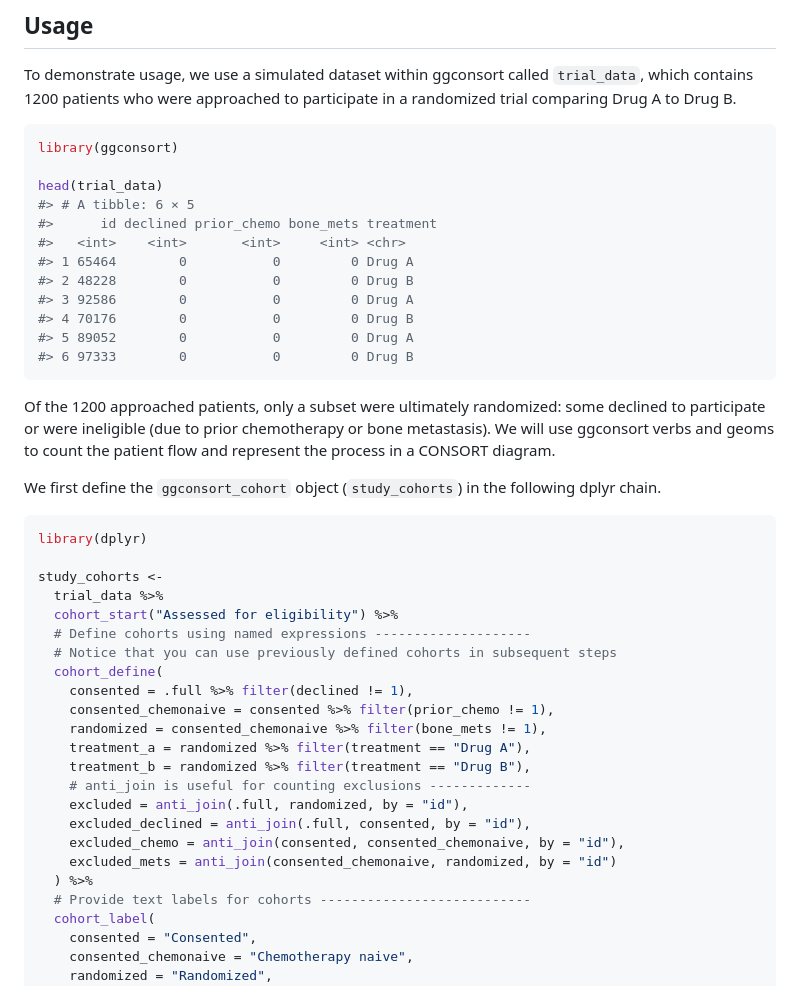
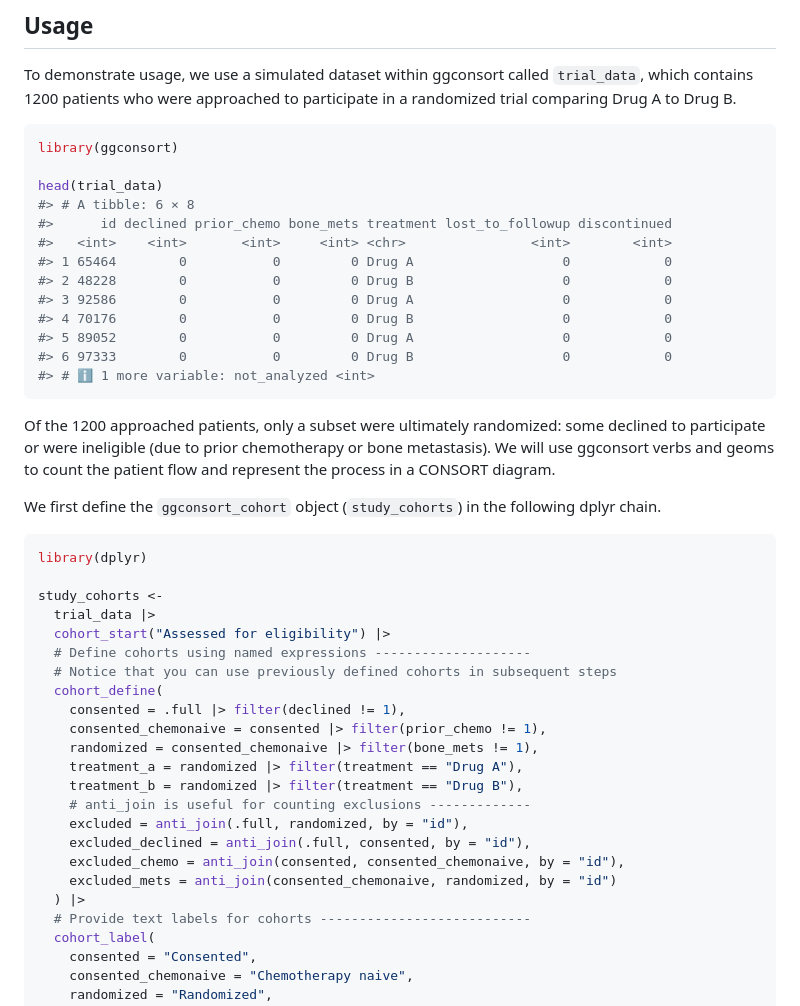
Before and after one commit to tgerke/ggconsort, a Markdown page: README.md, the part around one of its changes. Rendered like a GitHub page.

````diff
--- a/README.md
+++ b/README.md
@@ -61,15 +61,16 @@ participate in a randomized trial comparing Drug A to Drug B.
 library(ggconsort)
 
 head(trial_data)
-#> # A tibble: 6 × 5
-#>      id declined prior_chemo bone_mets treatment
-#>   <int>    <int>       <int>     <int> <chr>
-#> 1 65464        0           0         0 Drug A
-#> 2 48228        0           0         0 Drug B
-#> 3 92586        0           0         0 Drug A
-#> 4 70176        0           0         0 Drug B
-#> 5 89052        0           0         0 Drug A
-#> 6 97333        0           0         0 Drug B
+#> # A tibble: 6 × 8
+#>      id declined prior_chemo bone_mets treatment lost_to_followup discontinued
+#>   <int>    <int>       <int>     <int> <chr>                <int>        <int>
+#> 1 65464        0           0         0 Drug A                   0            0
+#> 2 48228        0           0         0 Drug B                   0            0
+#> 3 92586        0           0         0 Drug A                   0            0
+#> 4 70176        0           0         0 Drug B                   0            0
+#> 5 89052        0           0         0 Drug A                   0            0
+#> 6 97333        0           0         0 Drug B                   0            0
+#> # ℹ 1 more variable: not_analyzed <int>
 ```
 
 Of the 1200 approached patients, only a subset were ultimately
@@ -85,22 +86,22 @@ following dplyr chain.
 library(dplyr)
 
 study_cohorts <-
-  trial_data %>%
-  cohort_start("Assessed for eligibility") %>%
+  trial_data |>
+  cohort_start("Assessed for eligibility") |>
   # Define cohorts using named expressions --------------------
   # Notice that you can use previously defined cohorts in subsequent steps
   cohort_define(
-    consented = .full %>% filter(declined != 1),
-    consented_chemonaive = consented %>% filter(prior_chemo != 1),
-    randomized = consented_chemonaive %>% filter(bone_mets != 1),
-    treatment_a = randomized %>% filter(treatment == "Drug A"),
-    treatment_b = randomized %>% filter(treatment == "Drug B"),
+    consented = .full |> filter(declined != 1),
+    consented_chemonaive = consented |> filter(prior_chemo != 1),
+    randomized = consented_chemonaive |> filter(bone_mets != 1),
+    treatment_a = randomized |> filter(treatment == "Drug A"),
+    treatment_b = randomized |> filter(treatment == "Drug B"),
     # anti_join is useful for counting exclusions -------------
     excluded = anti_join(.full, randomized, by = "id"),
     excluded_declined = anti_join(.full, consented, by = "id"),
     excluded_chemo = anti_join(consented, consented_chemonaive, by = "id"),
     excluded_mets = anti_join(consented_chemonaive, randomized, by = "id")
-  ) %>%
+  ) |>
   # Provide text labels for cohorts ---------------------------
   cohort_label(
     consented = "Consented",
````
Also changed, not shown: other parts of README.md (+54 -51 lines), NEWS.md (+55 -0 lines), man/figures/README-example-consort-1.png, 16 other files.
